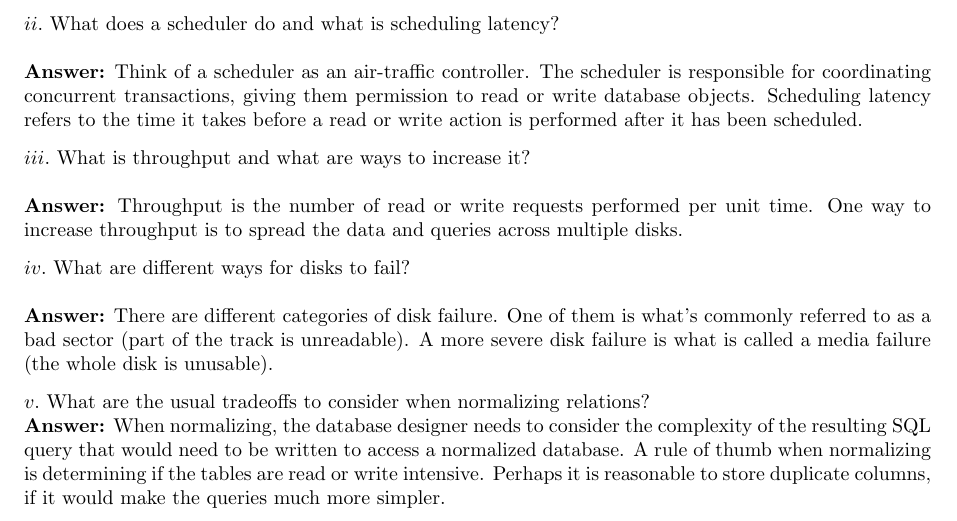
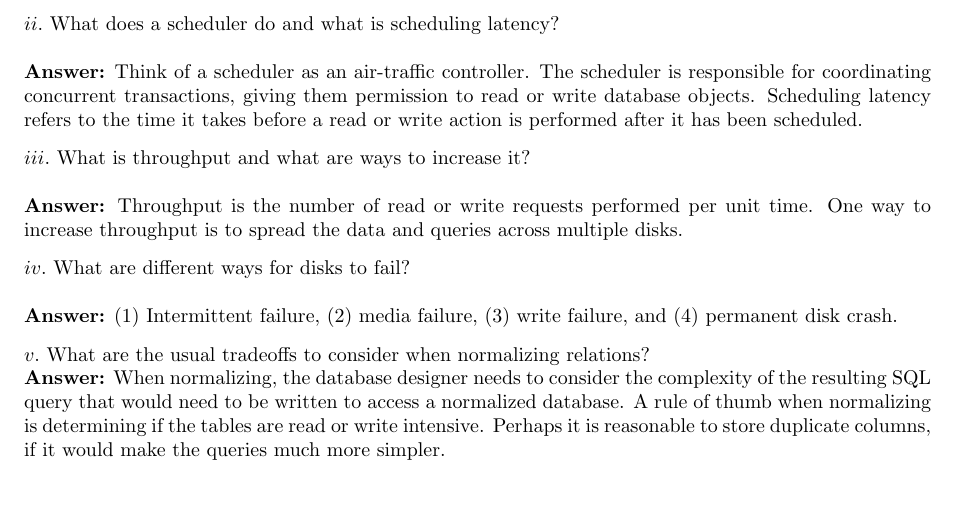
Before and after one commit to ngpestelos/cs165, a LaTeX problem sheet (exam2/exam2answers.tex): part of page 4 of 5, cut so that both start at the same text, the shorter picture padded with empty space. Compiled offline with pdfLaTeX.

Commit message:
reword essay answer (re: disk failure)

```diff
--- a/exam2/exam2answers.tex
+++ b/exam2/exam2answers.tex
@@ -318,7 +318,7 @@
 \vskip.10in
 \noindent $iv.$ What are different ways for disks to fail? \\
 
-\noindent {\textbf{Answer:}} There are different categories of disk failure. One of them is what's commonly referred to as a bad sector (part of the track is unreadable). A more severe disk failure is what is called a media failure (the whole disk is unusable).
+\noindent {\textbf{Answer:}} (1) Intermittent failure, (2) media failure, (3) write failure, and (4) permanent disk crash.
 
 \vskip.10in
 \noindent $v.$ What are the usual tradeoffs to consider when normalizing relations?
```
